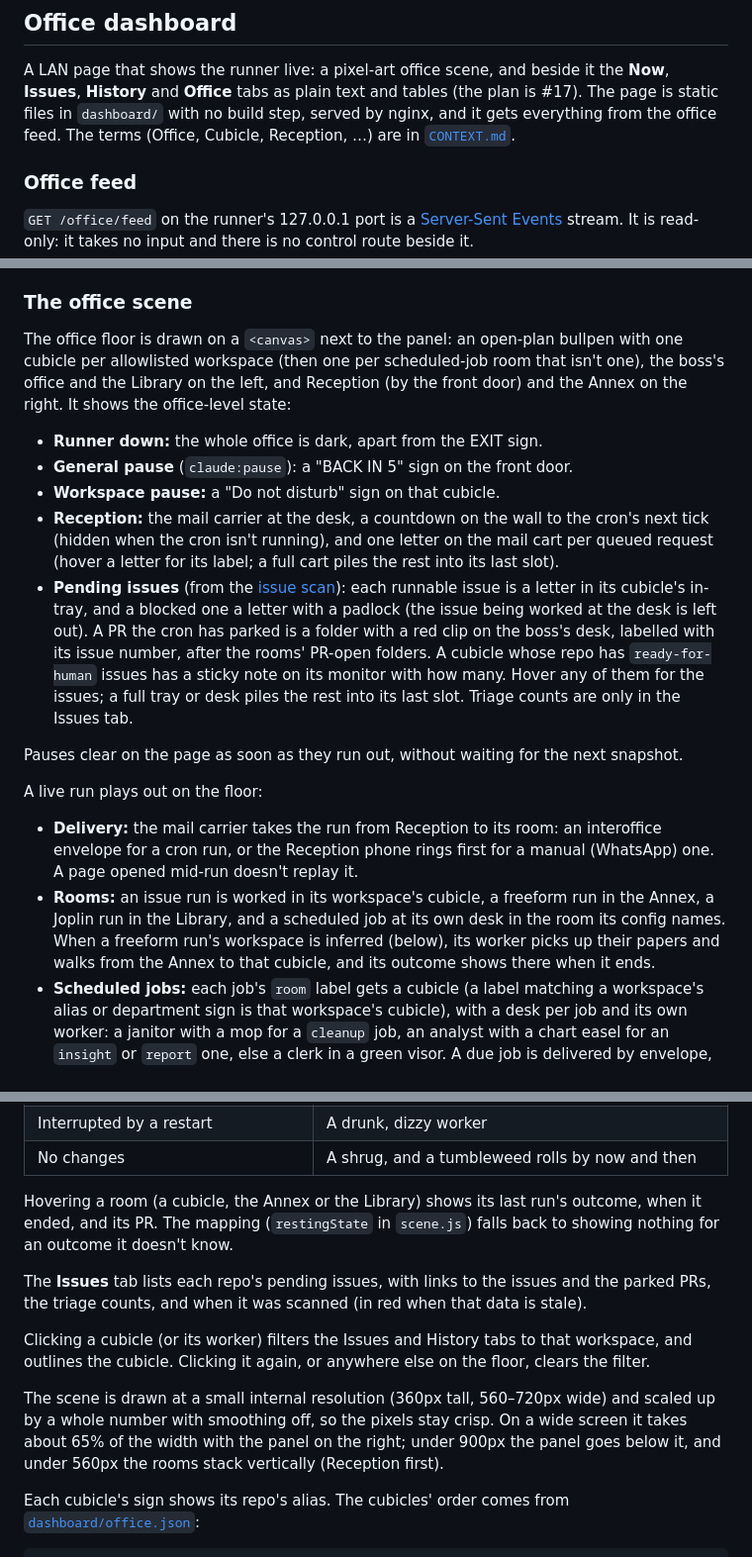
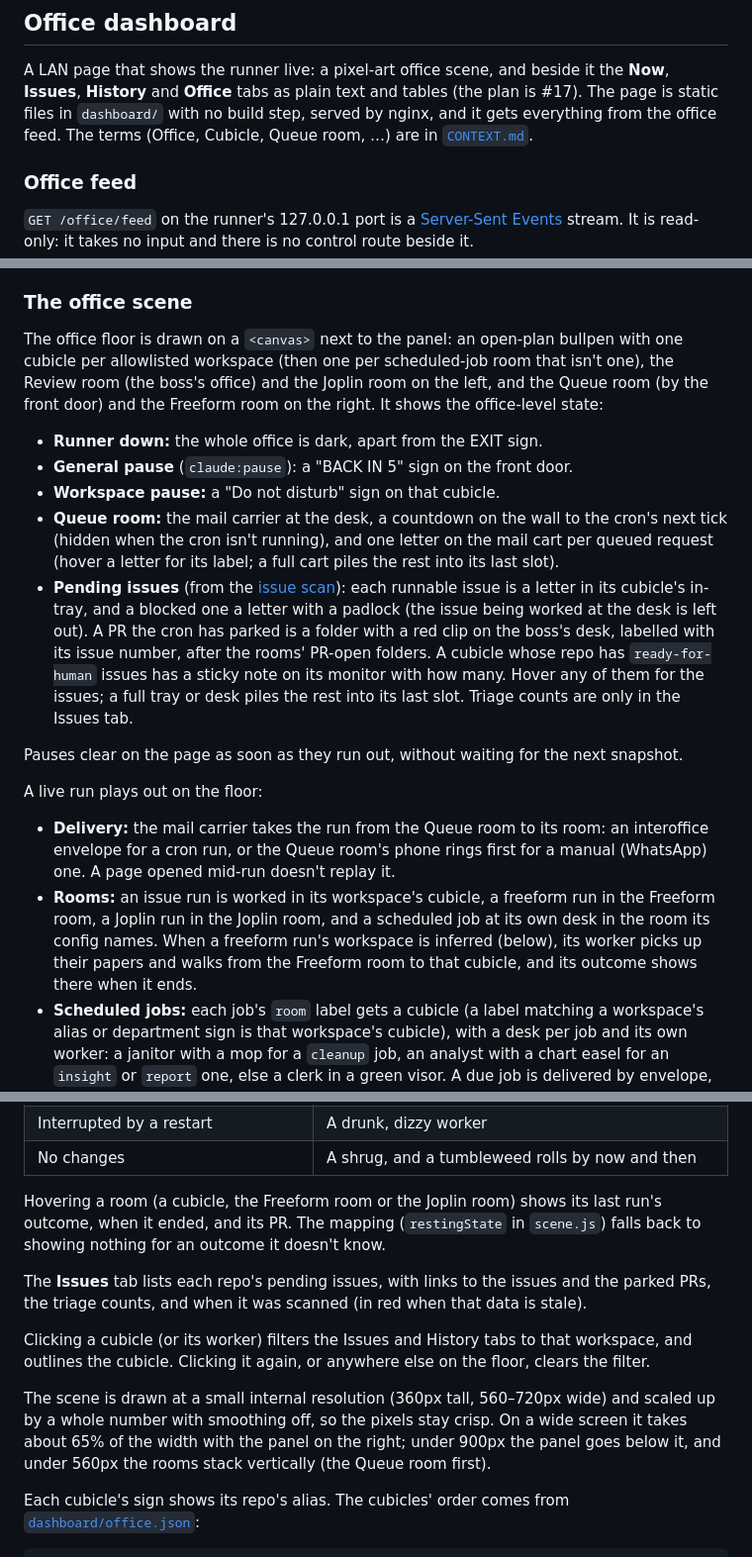
Before and after one commit to alexisNorthcoders/agent-runner, a Markdown page: README.md, 3 parts joined by grey strips. Shown at 99% size. Drawn GitHub-style.

Commit message:
Use the office's new room names in the docs
Co-Authored-By: Claude Opus 5.5 <noreply@anthropic.com>

```diff
--- a/README.md
+++ b/README.md
@@ -232,7 +232,7 @@ curl -s localhost:3790/command -H 'content-type: application/json' \
 A LAN page that shows the runner live: a pixel-art office scene, and beside it the **Now**,
 **Issues**, **History** and **Office** tabs as plain text and tables (the plan is #17). The page is static files in
 `dashboard/` with no build step, served by nginx, and it gets everything from the office feed. The
-terms (Office, Cubicle, Reception, …) are in [`CONTEXT.md`](CONTEXT.md).
+terms (Office, Cubicle, Queue room, …) are in [`CONTEXT.md`](CONTEXT.md).
 
 ### Office feed
 
@@ -368,13 +368,14 @@ can't connect (or has been silent for 75s), reconnecting by itself every 3s.
 ### The office scene
 
 The office floor is drawn on a `<canvas>` next to the panel: an open-plan bullpen with one cubicle
-per allowlisted workspace (then one per scheduled-job room that isn't one), the boss's office and the Library on the left, and Reception (by the
-front door) and the Annex on the right. It shows the office-level state:
+per allowlisted workspace (then one per scheduled-job room that isn't one), the Review room (the
+boss's office) and the Joplin room on the left, and the Queue room (by the front door) and the
+Freeform room on the right. It shows the office-level state:
 
 - **Runner down:** the whole office is dark, apart from the EXIT sign.
 - **General pause** (`claude:pause`): a "BACK IN 5" sign on the front door.
 - **Workspace pause:** a "Do not disturb" sign on that cubicle.
-- **Reception:** the mail carrier at the desk, a countdown on the wall to the cron's next tick
+- **Queue room:** the mail carrier at the desk, a countdown on the wall to the cron's next tick
   (hidden when the cron isn't running), and one letter on the mail cart per queued request (hover
   a letter for its label; a full cart piles the rest into its last slot).
 - **Pending issues** (from the [issue scan](#issue-scan)): each runnable issue is a letter in its
@@ -388,13 +389,13 @@ Pauses clear on the page as soon as they run out, without waiting for the next s
 
 A live run plays out on the floor:
 
-- **Delivery:** the mail carrier takes the run from Reception to its room: an interoffice envelope
-  for a cron run, or the Reception phone rings first for a manual (WhatsApp) one. A page opened
+- **Delivery:** the mail carrier takes the run from the Queue room to its room: an interoffice envelope
+  for a cron run, or the Queue room's phone rings first for a manual (WhatsApp) one. A page opened
   mid-run doesn't replay it.
-- **Rooms:** an issue run is worked in its workspace's cubicle, a freeform run in the Annex, a Joplin
-  run in the Library, and a scheduled job at its own desk in the room its config names. When a
-  freeform run's workspace is inferred (below), its worker picks up their papers and walks from the
-  Annex to that cubicle, and its outcome shows there when it ends.
+- **Rooms:** an issue run is worked in its workspace's cubicle, a freeform run in the Freeform
+  room, a Joplin run in the Joplin room, and a scheduled job at its own desk in the room its config
+  names. When a freeform run's workspace is inferred (below), its worker picks up their papers and
+  walks from the Freeform room to that cubicle, and its outcome shows there when it ends.
 - **Scheduled jobs:** each job's `room` label gets a cubicle (a label matching a workspace's alias or
   department sign is that workspace's cubicle), with a desk per job and its own worker: a janitor
   with a mop for a `cleanup` job, an analyst with a chart easel for an `insight` or `report` one, else
@@ -422,7 +423,7 @@ restart (for rooms with a run in the feed's 7 days):
 | Interrupted by a restart | A drunk, dizzy worker |
 | No changes | A shrug, and a tumbleweed rolls by now and then |
 
-Hovering a room (a cubicle, the Annex or the Library) shows its last run's outcome, when it ended,
+Hovering a room (a cubicle, the Freeform room or the Joplin room) shows its last run's outcome, when it ended,
 and its PR. The mapping (`restingState` in `scene.js`) falls back to showing nothing for an outcome
 it doesn't know.
 
@@ -435,7 +436,7 @@ cubicle. Clicking it again, or anywhere else on the floor, clears the filter.
 The scene is drawn at a small internal resolution (360px tall, 560–720px wide) and scaled up by a
 whole number with smoothing off, so the pixels stay crisp. On a wide screen it takes about 65% of
 the width with the panel on the right; under 900px the panel goes below it, and under 560px the
-rooms stack vertically (Reception first).
+rooms stack vertically (the Queue room first).
 
 Each cubicle's sign shows its repo's alias. The cubicles' order comes from
 [`dashboard/office.json`](dashboard/office.json):
```
Also changed, not shown: CONTEXT.md (+15 -11 lines).
